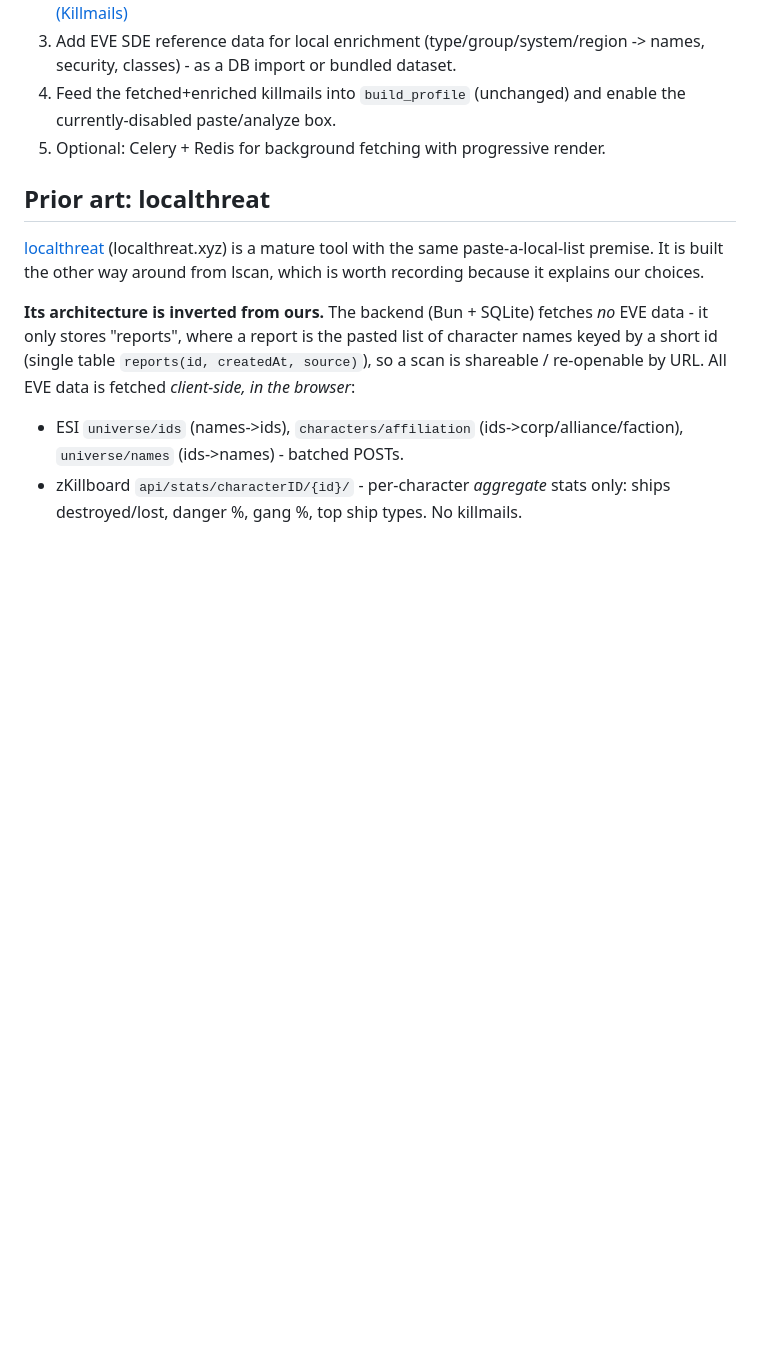
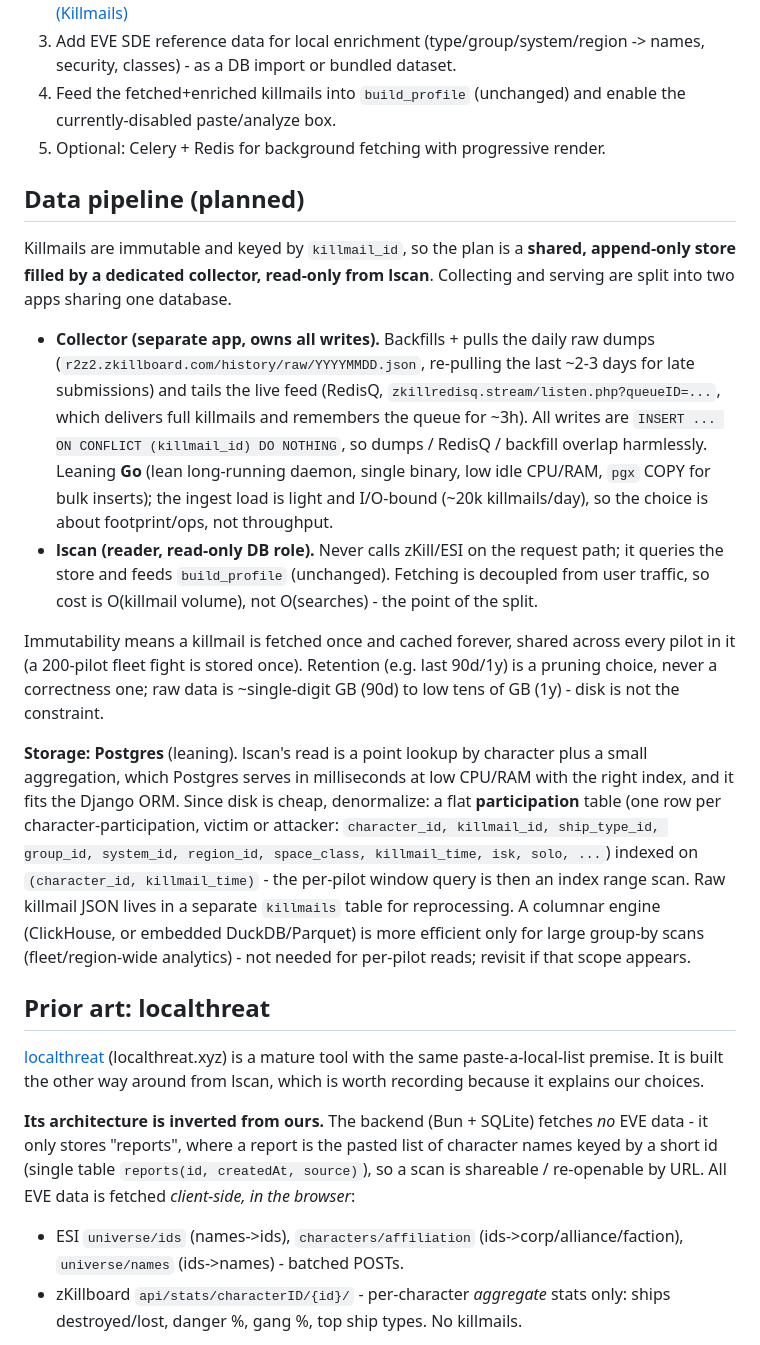
Before and after one commit to streetwraith/lscan, a Markdown page: PROJECT.md, the part around the change. GitHub-like rendering; blank space fills up the shorter version.

Commit message:
docs: add data-pipeline plan (collector/reader split, Go + Postgres)

```diff
--- a/PROJECT.md
+++ b/PROJECT.md
@@ -94,6 +94,40 @@ The aggregation is done; going live means replacing the mock killmail source:
    enable the currently-disabled paste/analyze box.
 5. Optional: Celery + Redis for background fetching with progressive render.
 
+## Data pipeline (planned)
+
+Killmails are immutable and keyed by `killmail_id`, so the plan is a **shared,
+append-only store filled by a dedicated collector, read-only from lscan**. Collecting
+and serving are split into two apps sharing one database.
+
+- **Collector (separate app, owns all writes).** Backfills + pulls the daily raw dumps
+  (`r2z2.zkillboard.com/history/raw/YYYYMMDD.json`, re-pulling the last ~2-3 days for
+  late submissions) and tails the live feed (RedisQ, `zkillredisq.stream/listen.php?queueID=...`,
+  which delivers full killmails and remembers the queue for ~3h). All writes are
+  `INSERT ... ON CONFLICT (killmail_id) DO NOTHING`, so dumps / RedisQ / backfill overlap
+  harmlessly. Leaning **Go** (lean long-running daemon, single binary, low idle CPU/RAM,
+  `pgx` COPY for bulk inserts); the ingest load is light and I/O-bound (~20k killmails/day),
+  so the choice is about footprint/ops, not throughput.
+- **lscan (reader, read-only DB role).** Never calls zKill/ESI on the request path; it
+  queries the store and feeds `build_profile` (unchanged). Fetching is decoupled from user
+  traffic, so cost is O(killmail volume), not O(searches) - the point of the split.
+
+Immutability means a killmail is fetched once and cached forever, shared across every
+pilot in it (a 200-pilot fleet fight is stored once). Retention (e.g. last 90d/1y) is a
+pruning choice, never a correctness one; raw data is ~single-digit GB (90d) to low tens of
+GB (1y) - disk is not the constraint.
+
+**Storage: Postgres** (leaning). lscan's read is a point lookup by character plus a small
+aggregation, which Postgres serves in milliseconds at low CPU/RAM with the right index,
+and it fits the Django ORM. Since disk is cheap, denormalize: a flat **participation**
+table (one row per character-participation, victim or attacker: `character_id, killmail_id,
+ship_type_id, group_id, system_id, region_id, space_class, killmail_time, isk, solo, ...`)
+indexed on `(character_id, killmail_time)` - the per-pilot window query is then an index
+range scan. Raw killmail JSON lives in a separate `killmails` table for reprocessing. A
+columnar engine (ClickHouse, or embedded DuckDB/Parquet) is more efficient only for large
+group-by scans (fleet/region-wide analytics) - not needed for per-pilot reads; revisit if
+that scope appears.
+
 ## Prior art: localthreat
 
 [localthreat](https://github.com/haggen/localthreat) (localthreat.xyz) is a mature
```
